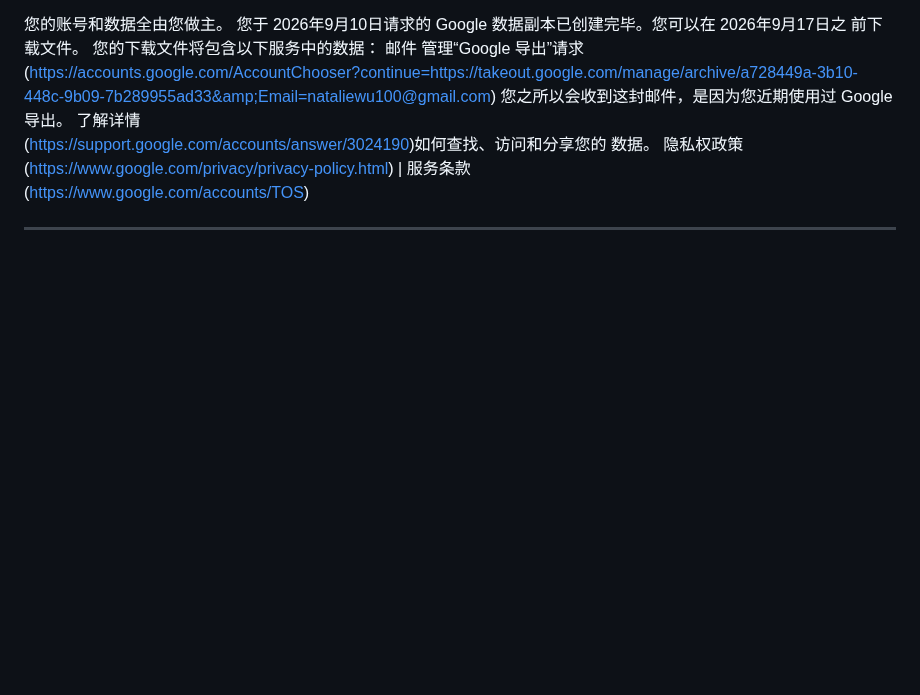
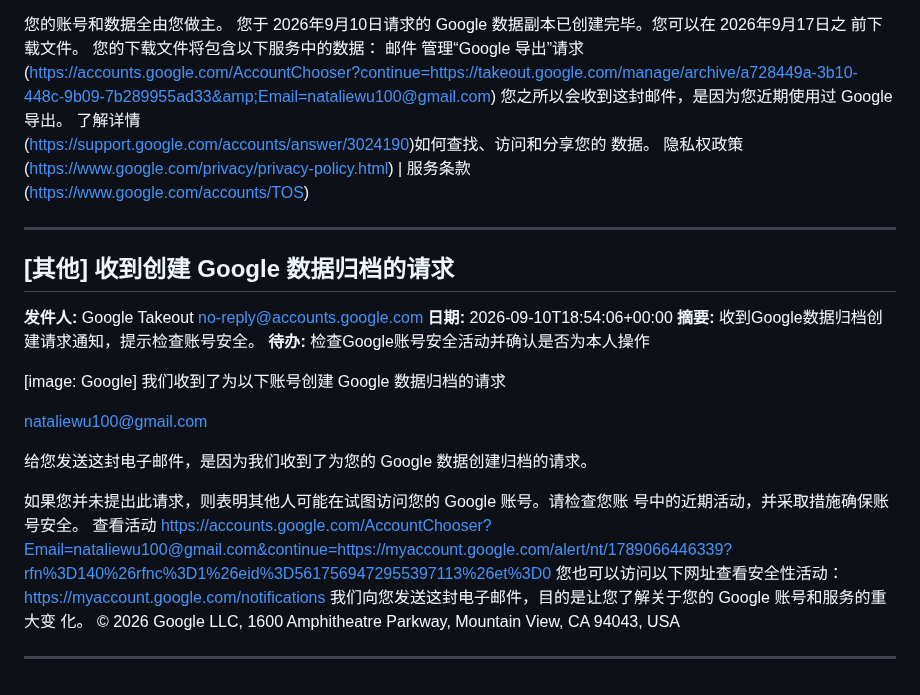
Before and after one commit to frankataix-gif/cathy-fencing, a Markdown page: cathy_data/emails.md, the part around the change. Rendered like a GitHub page; blank space fills up the shorter version.

Commit message:
Append email

```diff
--- a/cathy_data/emails.md
+++ b/cathy_data/emails.md
@@ -1640,3 +1640,31 @@ Meadowridge School is located on the ancestral and unceded territories of the Ka
 
 
 ---
+
+## [其他] 收到创建 Google 数据归档的请求
+
+**发件人:** Google Takeout <no-reply@accounts.google.com>
+**日期:** 2026-09-10T18:54:06+00:00
+**摘要:** 收到Google数据归档创建请求通知，提示检查账号安全。
+**待办:** 检查Google账号安全活动并确认是否为本人操作
+
+[image: Google]
+我们收到了为以下账号创建 Google 数据归档的请求
+
+
+nataliewu100@gmail.com
+
+给您发送这封电子邮件，是因为我们收到了为您的 Google 数据创建归档的请求。
+
+如果您并未提出此请求，则表明其他人可能在试图访问您的 Google 账号。请检查您账
+号中的近期活动，并采取措施确保账号安全。
+查看活动
+<https://accounts.google.com/AccountChooser?Email=nataliewu100@gmail.com&continue=https://myaccount.google.com/alert/nt/1789066446339?rfn%3D140%26rfnc%3D1%26eid%3D5617569472955397113%26et%3D0>
+您也可以访问以下网址查看安全性活动：
+https://myaccount.google.com/notifications
+我们向您发送这封电子邮件，目的是让您了解关于您的 Google 账号和服务的重大变
+化。
+© 2026 Google LLC, 1600 Amphitheatre Parkway, Mountain View, CA 94043, USA
+
+
+---
```
